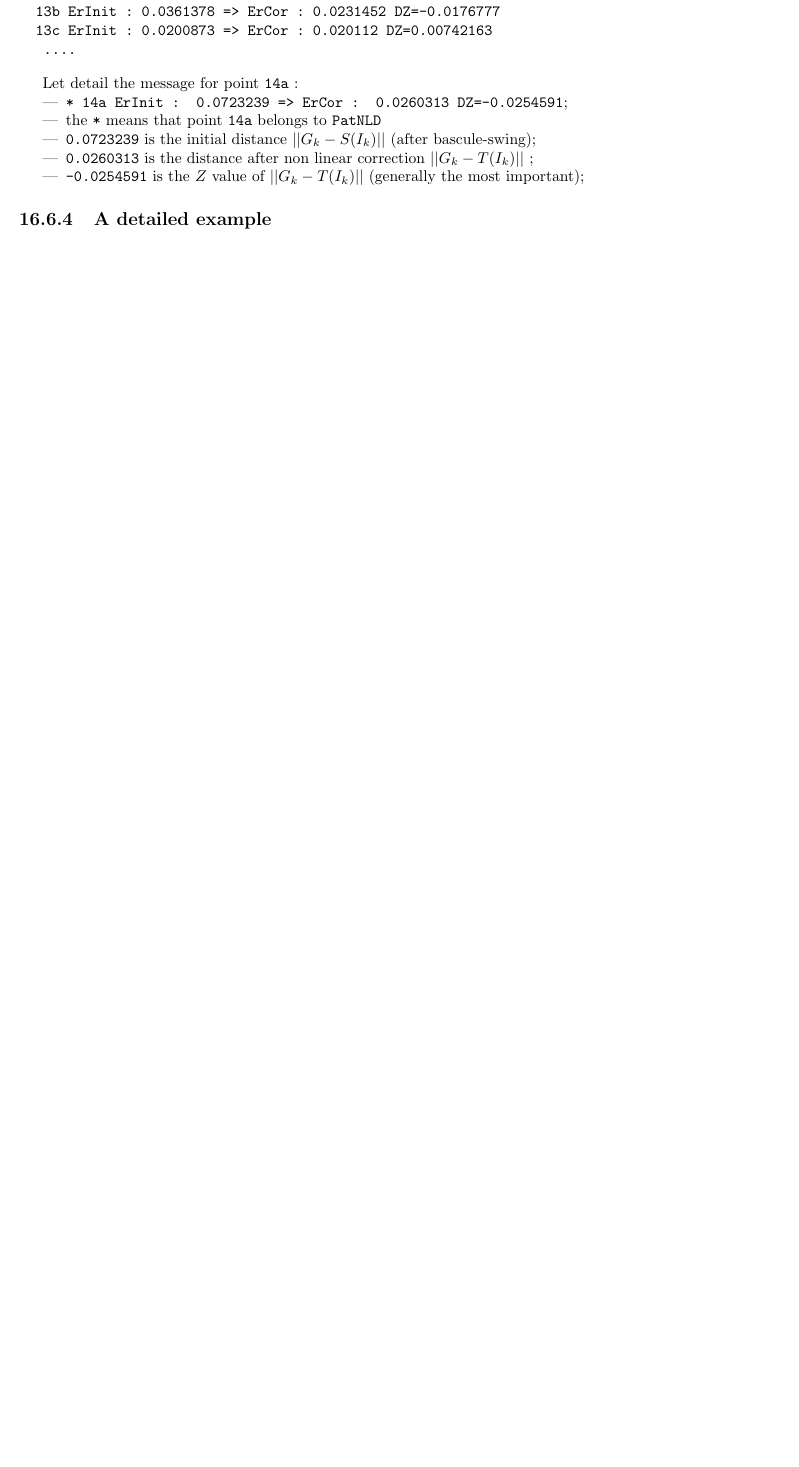
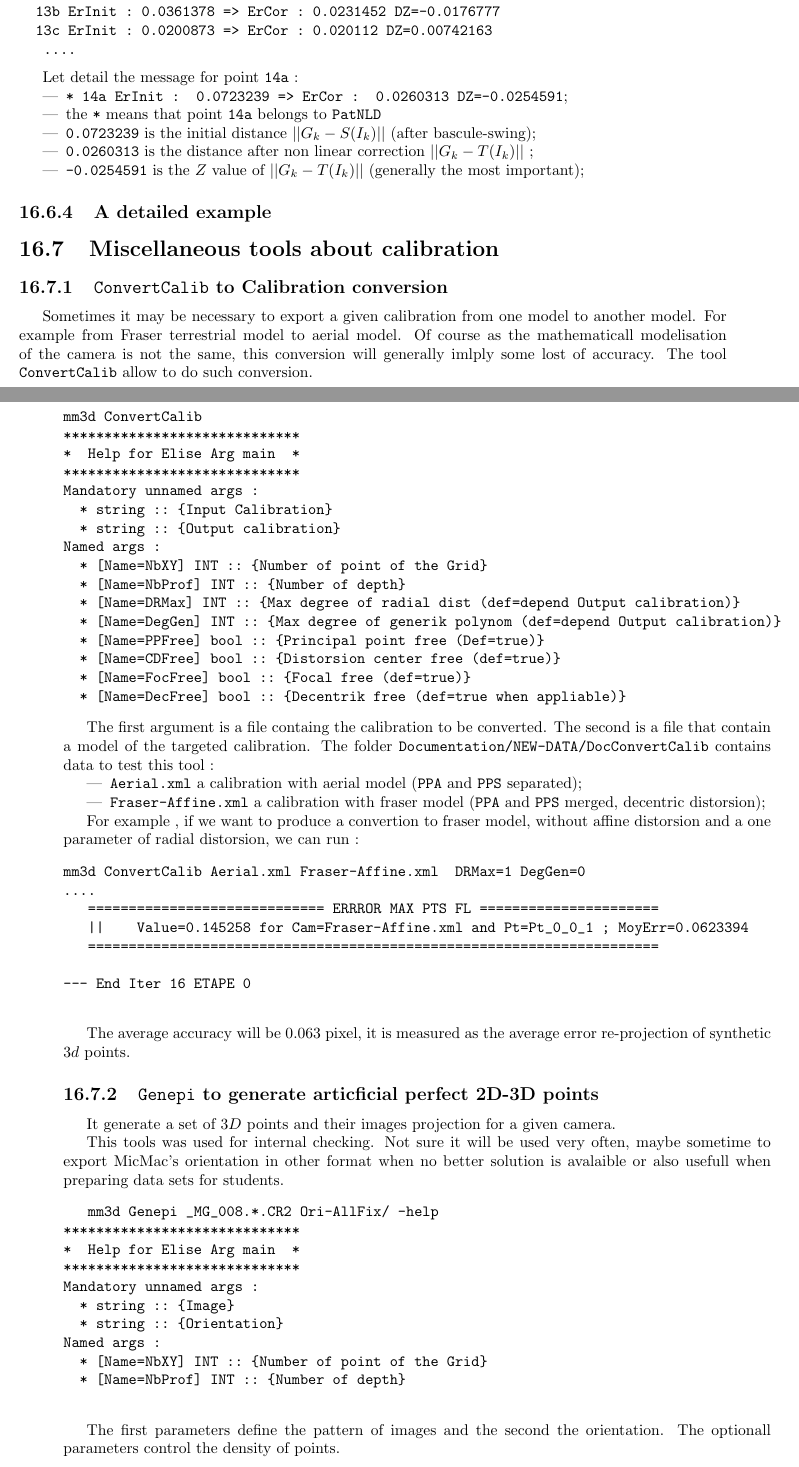
Before and after one commit to gmaillet/DocMicMac, a LaTeX thesis (Documentation/DocMicMac.tex, which reads Documentation/DocRef/Advanced-Apero1.tex): part of page 242 of 377 before the commit and two parts of pages 242 and 243 of 379 after it, the two joined at a grey line, cut so that both start at the same text, the shorter picture padded with empty space. Compiled offline with pdfLaTeX.

Commit message:
Dans outils d'export du relevement dans l'espace.

```diff
--- a/Documentation/DocRef/Advanced-Apero1.tex
+++ b/Documentation/DocRef/Advanced-Apero1.tex
@@ -862,8 +862,97 @@ Let detail the message for point {\tt  14a} :
 \end{itemize}
 
 
+        % - - - - - - - - - - - - - - - - - - - - - - - - - - - - - - - - - - - - - - -
+
+
 
 
         % - - - - - - - - - - - - - - - - - - - - - - - - - - - - - - - - - - - - - - -
 
 \subsection{A detailed example}
+
+
+
+%=======================================================================================================
+
+\section{Miscellaneous  tools about calibration}
+
+  % - - - - - - - - - - - - - - - - - - - - -
+
+\subsection{{\tt ConvertCalib} to Calibration conversion}
+
+Sometimes it may be necessary to export a given calibration from one model to another model. For example from Fraser terrestrial
+model to aerial model. Of course as the mathematicall modelisation of the camera is not the same, this conversion will
+generally imlply some lost of accuracy.  The tool {\tt ConvertCalib} allow to do such conversion.
+
+\begin{verbatim}
+mm3d ConvertCalib
+*****************************
+*  Help for Elise Arg main  *
+*****************************
+Mandatory unnamed args :
+  * string :: {Input Calibration}
+  * string :: {Output calibration}
+Named args :
+  * [Name=NbXY] INT :: {Number of point of the Grid}
+  * [Name=NbProf] INT :: {Number of depth}
+  * [Name=DRMax] INT :: {Max degree of radial dist (def=depend Output calibration)}
+  * [Name=DegGen] INT :: {Max degree of generik polynom (def=depend Output calibration)}
+  * [Name=PPFree] bool :: {Principal point free (Def=true)}
+  * [Name=CDFree] bool :: {Distorsion center free (def=true)}
+  * [Name=FocFree] bool :: {Focal free (def=true)}
+  * [Name=DecFree] bool :: {Decentrik free (def=true when appliable)}
+\end{verbatim}
+
+
+The first argument is a file containg the calibration to be converted. The second is a file that contain a model of the
+targeted calibration. The folder {\tt Documentation/NEW-DATA/DocConvertCalib} contains data to test this tool :
+
+\begin{itemize}
+   \item  {\tt Aerial.xml} a calibration with aerial model ({\tt PPA} and {\tt PPS} separated);
+   \item  {\tt Fraser-Affine.xml} a calibration with fraser model ({\tt PPA} and {\tt PPS} merged, decentric distorsion);
+\end{itemize}
+
+For example , if we want to produce a convertion to fraser model, without affine distorsion and a one parameter of radial
+distorsion, we can run :
+
+\begin{verbatim}
+mm3d ConvertCalib Aerial.xml Fraser-Affine.xml  DRMax=1 DegGen=0
+....
+   ============================= ERRROR MAX PTS FL ======================
+   ||    Value=0.145258 for Cam=Fraser-Affine.xml and Pt=Pt_0_0_1 ; MoyErr=0.0623394
+   ======================================================================
+
+--- End Iter 16 ETAPE 0
+
+\end{verbatim}
+
+
+The average accuracy will be $0.063$ pixel, it is measured as the average error re-projection of  synthetic $3d$ points.
+
+
+
+\subsection{{\tt Genepi} to generate articficial perfect 2D-3D points}
+
+It generate a set of $3D$ points and their images projection for a given camera.
+
+This tools was used for internal checking. Not sure it will be used very often, maybe sometime to export
+MicMac's orientation in other format when no better solution is avalaible or also usefull when preparing
+data sets for students.
+
+\begin{verbatim}
+   mm3d Genepi _MG_008.*.CR2 Ori-AllFix/ -help
+*****************************
+*  Help for Elise Arg main  *
+*****************************
+Mandatory unnamed args :
+  * string :: {Image}
+  * string :: {Orientation}
+Named args :
+  * [Name=NbXY] INT :: {Number of point of the Grid}
+  * [Name=NbProf] INT :: {Number of depth}
+
+\end{verbatim}
+
+The first parameters define the  pattern of images and the second the orientation. The optionall parameters control
+the density of points.
```
Also changed, not shown: 2 other files.
